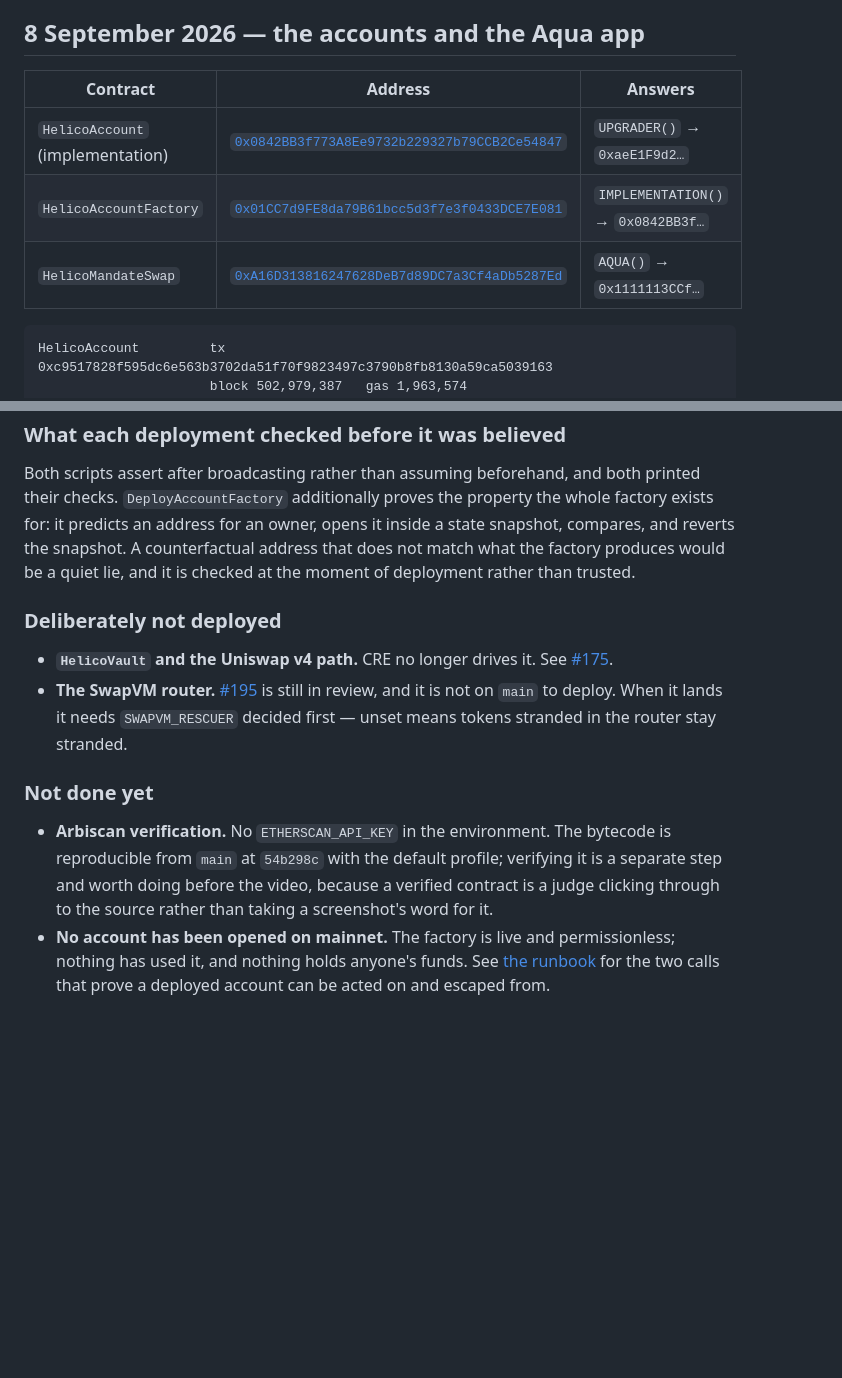
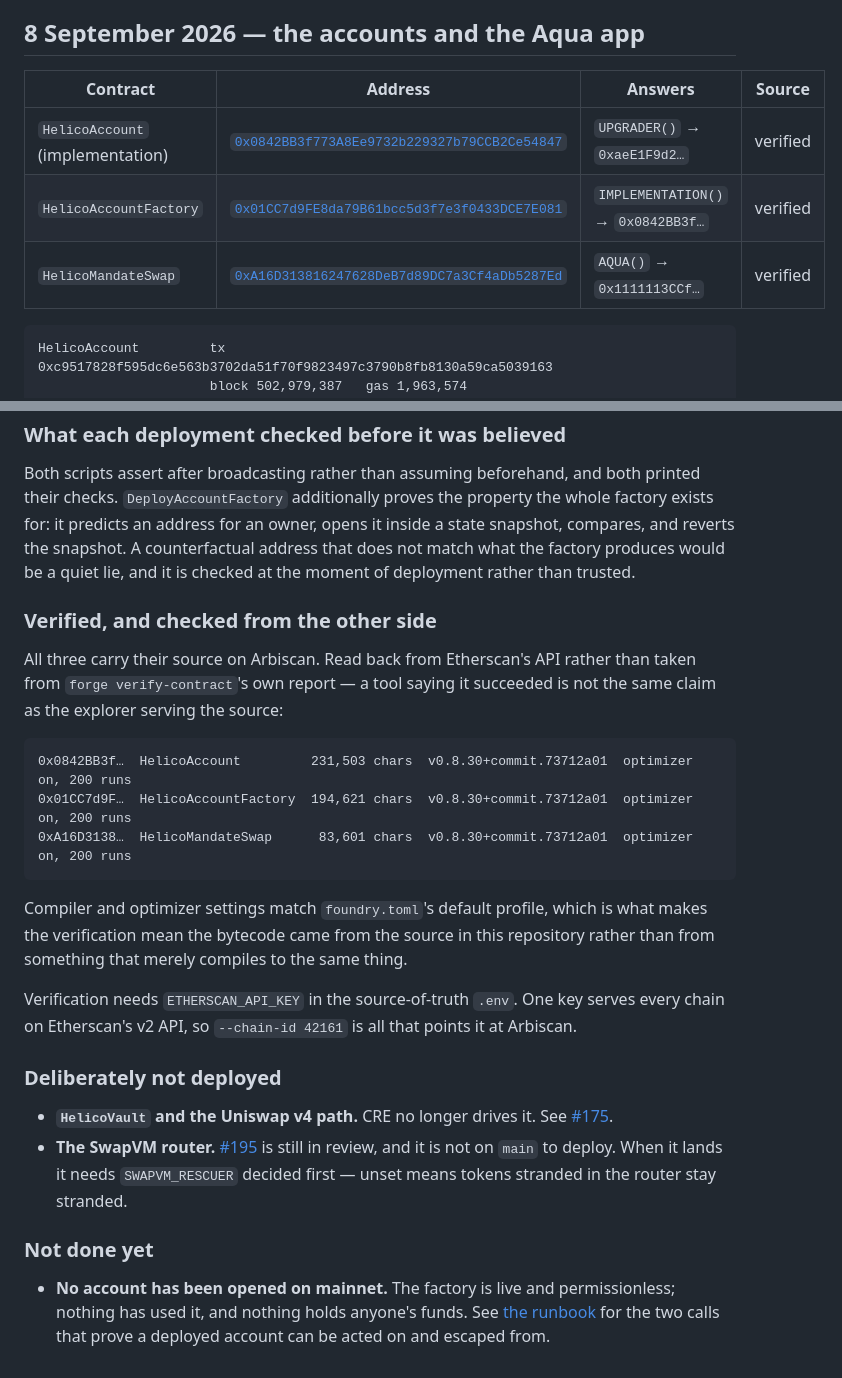
Before and after one commit to 0xHelico/helico, a Markdown page: docs/deployments.md, 2 parts joined by grey strips. Drawn GitHub-style; blank space fills up the shorter version.

Commit message:
docs: the three contracts carry their source on Arbiscan now
Read back from Etherscan's API rather than taken from `forge verify-contract`
saying it worked. A tool reporting success and an explorer serving the source
are two different claims, and only the second is the one a judge clicks.

Compiler and optimizer settings on all three match `foundry.toml`'s default
profile — 0.8.30, optimizer on, 200 runs — which is what makes verification
mean the bytecode came from this repository rather than from something that
happens to compile to the same thing.

Ghoza put `ETHERSCAN_API_KEY` in the source-of-truth `.env`; one key serves
every chain on the v2 API, so `--chain-id 42161` is all that aims it at
Arbiscan. Noted, because the next person will look for an Arbiscan-specific
key that does not exist.

Co-Authored-By: Claude Opus 5 <noreply@anthropic.com>

````diff
--- a/docs/deployments.md
+++ b/docs/deployments.md
@@ -6,11 +6,11 @@ asked about itself.
 
 ## 8 September 2026 — the accounts and the Aqua app
 
-| Contract | Address | Answers |
-|---|---|---|
-| `HelicoAccount` (implementation) | [`0x0842BB3f773A8Ee9732b229327b79CCB2Ce54847`](https://arbiscan.io/address/0x0842BB3f773A8Ee9732b229327b79CCB2Ce54847) | `UPGRADER()` → `0xaeE1F9d2…` |
-| `HelicoAccountFactory` | [`0x01CC7d9FE8da79B61bcc5d3f7e3f0433DCE7E081`](https://arbiscan.io/address/0x01CC7d9FE8da79B61bcc5d3f7e3f0433DCE7E081) | `IMPLEMENTATION()` → `0x0842BB3f…` |
-| `HelicoMandateSwap` | [`0xA16D313816247628DeB7d89DC7a3Cf4aDb5287Ed`](https://arbiscan.io/address/0xA16D313816247628DeB7d89DC7a3Cf4aDb5287Ed) | `AQUA()` → `0x1111113CCf…` |
+| Contract | Address | Answers | Source |
+|---|---|---|---|
+| `HelicoAccount` (implementation) | [`0x0842BB3f773A8Ee9732b229327b79CCB2Ce54847`](https://arbiscan.io/address/0x0842BB3f773A8Ee9732b229327b79CCB2Ce54847#code) | `UPGRADER()` → `0xaeE1F9d2…` | verified |
+| `HelicoAccountFactory` | [`0x01CC7d9FE8da79B61bcc5d3f7e3f0433DCE7E081`](https://arbiscan.io/address/0x01CC7d9FE8da79B61bcc5d3f7e3f0433DCE7E081#code) | `IMPLEMENTATION()` → `0x0842BB3f…` | verified |
+| `HelicoMandateSwap` | [`0xA16D313816247628DeB7d89DC7a3Cf4aDb5287Ed`](https://arbiscan.io/address/0xA16D313816247628DeB7d89DC7a3Cf4aDb5287Ed#code) | `AQUA()` → `0x1111113CCf…` | verified |
 
 ```
 HelicoAccount         tx 0xc9517828f595dc6e563b3702da51f70f9823497c3790b8fb8130a59ca5039163
@@ -33,6 +33,25 @@ predicts an address for an owner, opens it inside a state snapshot, compares, an
 snapshot. A counterfactual address that does not match what the factory produces would be a
 quiet lie, and it is checked at the moment of deployment rather than trusted.
 
+### Verified, and checked from the other side
+
+All three carry their source on Arbiscan. Read back from Etherscan's API rather than taken from
+`forge verify-contract`'s own report — a tool saying it succeeded is not the same claim as the
+explorer serving the source:
+
+```
+0x0842BB3f…  HelicoAccount         231,503 chars  v0.8.30+commit.73712a01  optimizer on, 200 runs
+0x01CC7d9F…  HelicoAccountFactory  194,621 chars  v0.8.30+commit.73712a01  optimizer on, 200 runs
+0xA16D3138…  HelicoMandateSwap      83,601 chars  v0.8.30+commit.73712a01  optimizer on, 200 runs
+```
+
+Compiler and optimizer settings match `foundry.toml`'s default profile, which is what makes the
+verification mean the bytecode came from the source in this repository rather than from something
+that merely compiles to the same thing.
+
+Verification needs `ETHERSCAN_API_KEY` in the source-of-truth `.env`. One key serves every chain
+on Etherscan's v2 API, so `--chain-id 42161` is all that points it at Arbiscan.
+
 ### Deliberately not deployed
 
 - **`HelicoVault` and the Uniswap v4 path.** CRE no longer drives it. See
@@ -43,10 +62,6 @@ quiet lie, and it is checked at the moment of deployment rather than trusted.
 
 ### Not done yet
 
-- **Arbiscan verification.** No `ETHERSCAN_API_KEY` in the environment. The bytecode is
-  reproducible from `main` at `54b298c` with the default profile; verifying it is a separate step
-  and worth doing before the video, because a verified contract is a judge clicking through to
-  the source rather than taking a screenshot's word for it.
 - **No account has been opened on mainnet.** The factory is live and permissionless; nothing has
   used it, and nothing holds anyone's funds. See [the runbook](deploy-runbook.md) for the two
   calls that prove a deployed account can be acted on and escaped from.
````
